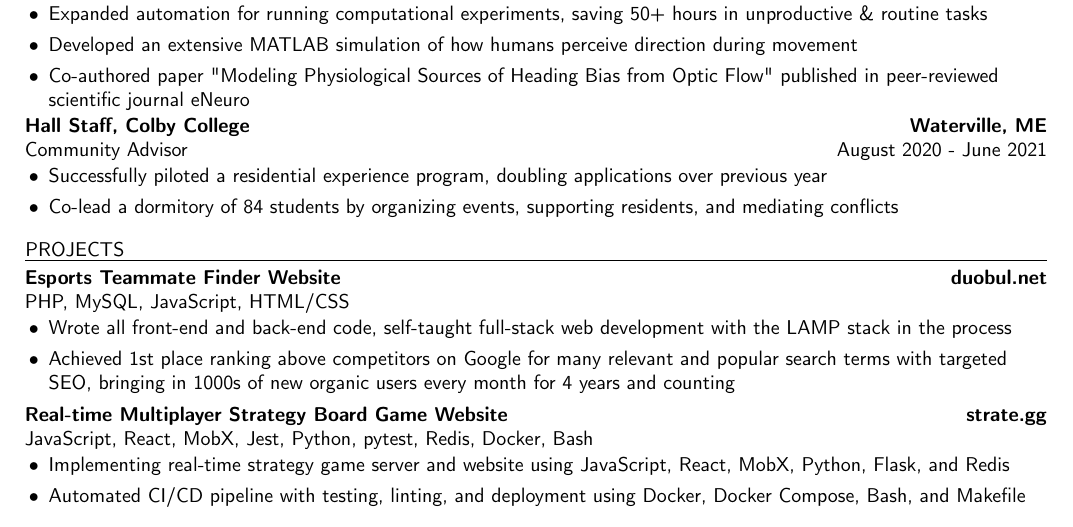
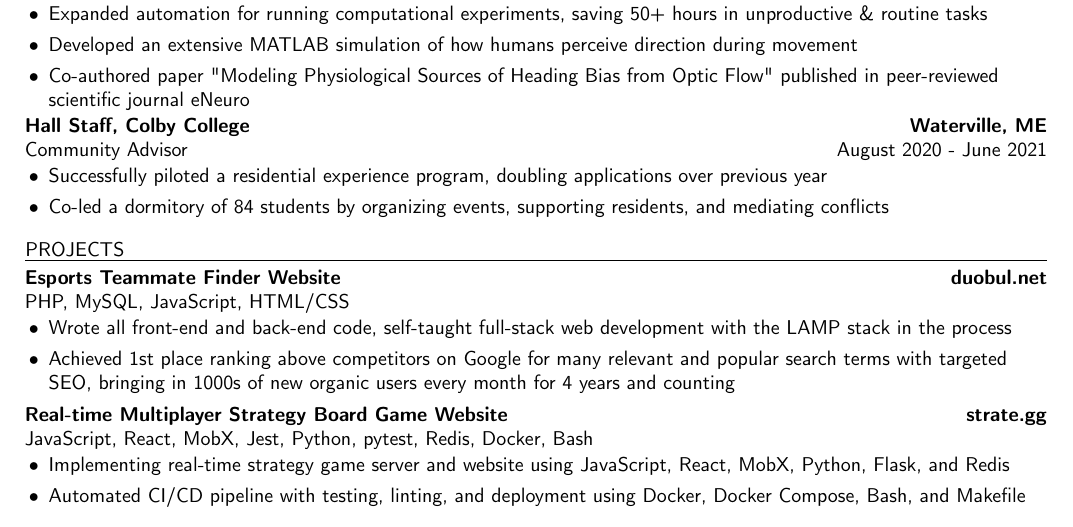
Before and after one commit to enjoythecode/sinany.me, a LaTeX CV (resume/resume.tex): part of the page, cut so that both start at the same text. Compiled offline with pdfLaTeX.

Commit message:
fix tense on co-lead to co-led

```diff
--- a/resume/resume.tex
+++ b/resume/resume.tex
@@ -148,7 +148,7 @@
 		\item Successfully piloted a residential experience program, doubling
 			applications over previous year
 
-		\item Co-lead a dormitory of 84 students by organizing events, supporting residents, and mediating conflicts
+		\item Co-led a dormitory of 84 students by organizing events, supporting residents, and mediating conflicts
 	\end{itemize}
 }
 % === Experience
```
Also changed, not shown: resume/resume.pdf.
